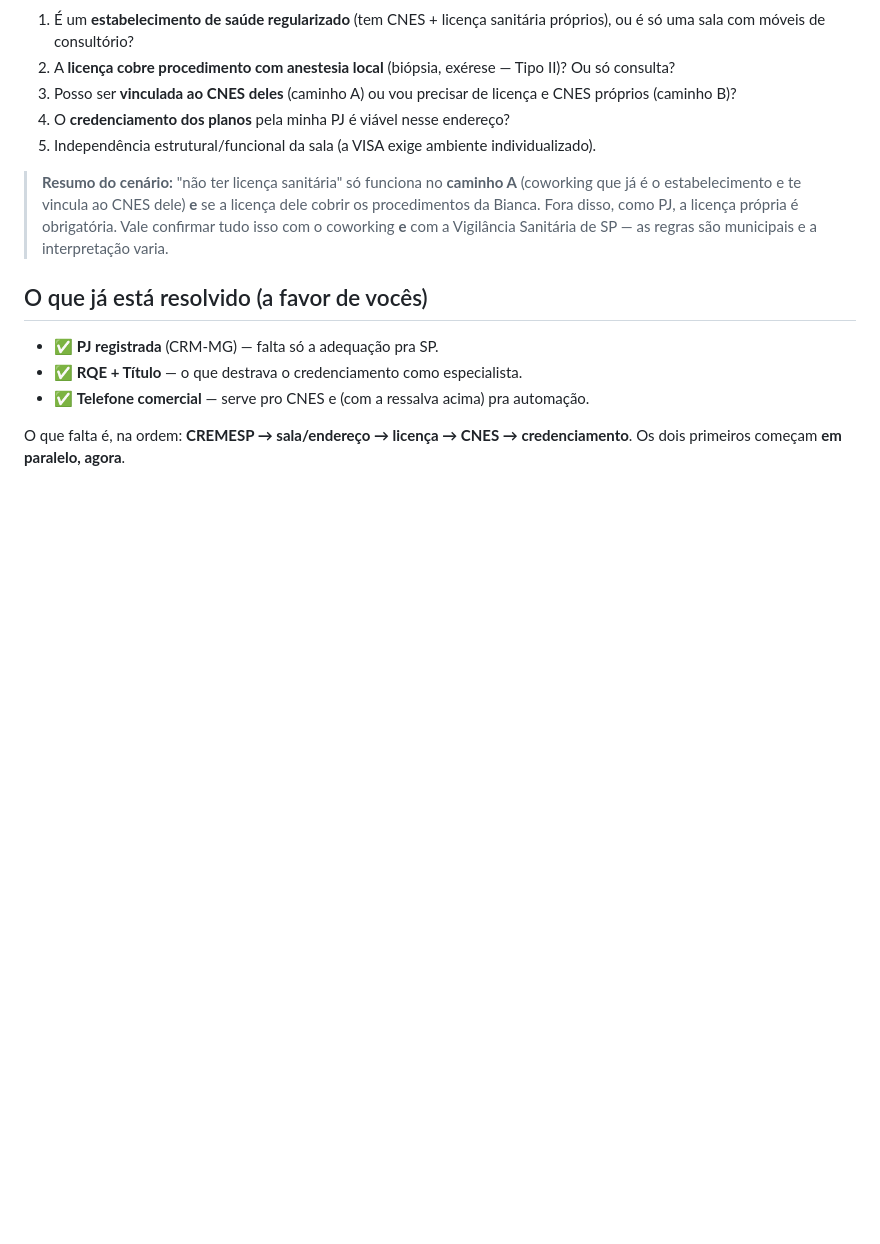
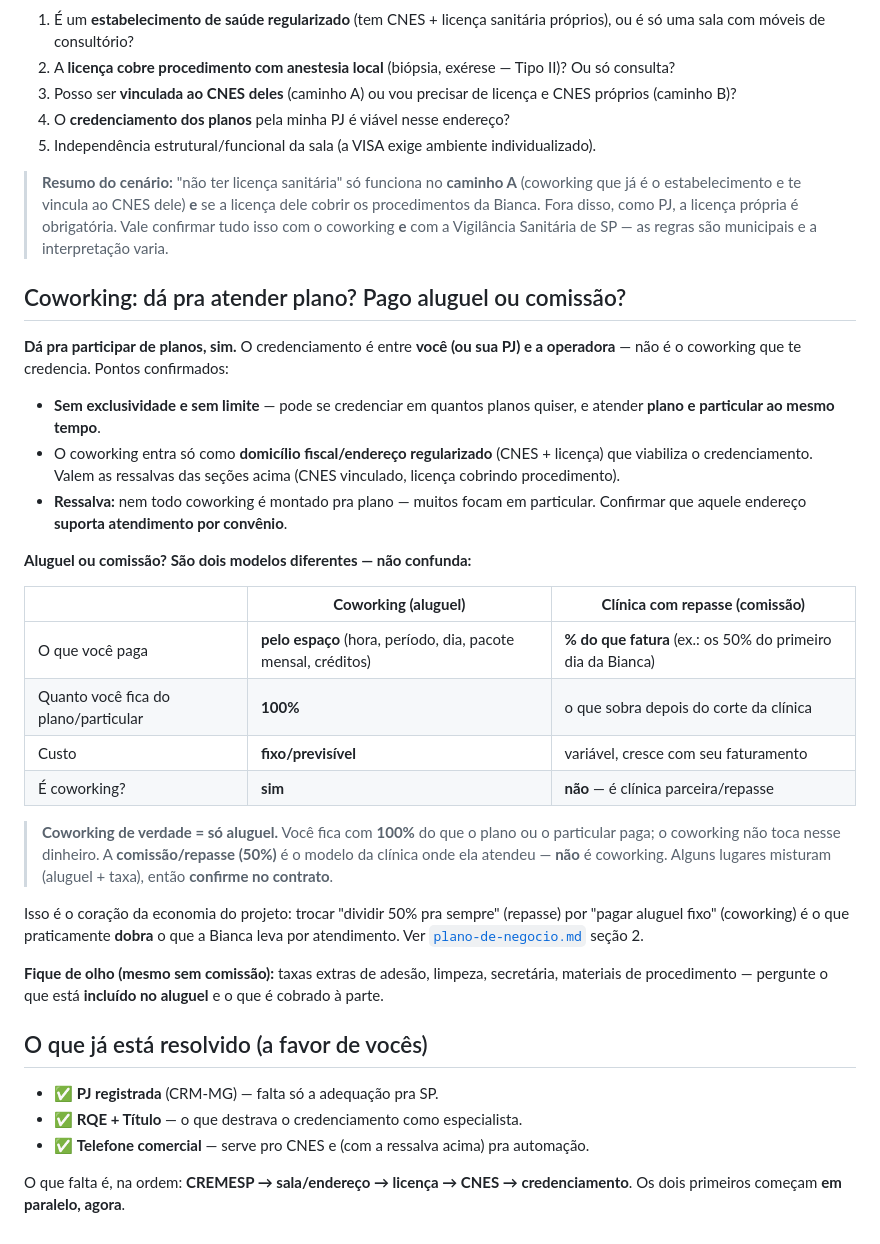
Before and after one commit to rod455/dermatoOffice, a Markdown page: docs/credenciamento-e-cnes.md, the part around the change. GitHub-like rendering; blank space fills up the shorter version.

Commit message:
Coworking: credenciamento em planos e aluguel vs comissao/repasse
Co-Authored-By: Claude Opus 4.8 <noreply@anthropic.com>
Claude-Session: https://claude.ai/code/session_01SSbGY3epWRYiyStcJbqVS7

```diff
--- a/docs/credenciamento-e-cnes.md
+++ b/docs/credenciamento-e-cnes.md
@@ -153,6 +153,40 @@ de procedimento que ela vai realizar** é tão importante quanto a licença exis
 > própria é obrigatória. Vale confirmar tudo isso com o coworking **e** com a
 > Vigilância Sanitária de SP — as regras são municipais e a interpretação varia.
 
+## Coworking: dá pra atender plano? Pago aluguel ou comissão?
+
+**Dá pra participar de planos, sim.** O credenciamento é entre **você (ou sua
+PJ) e a operadora** — não é o coworking que te credencia. Pontos confirmados:
+- **Sem exclusividade e sem limite** — pode se credenciar em quantos planos
+  quiser, e atender **plano e particular ao mesmo tempo**.
+- O coworking entra só como **domicílio fiscal/endereço regularizado** (CNES +
+  licença) que viabiliza o credenciamento. Valem as ressalvas das seções acima
+  (CNES vinculado, licença cobrindo procedimento).
+- **Ressalva:** nem todo coworking é montado pra plano — muitos focam em
+  particular. Confirmar que aquele endereço **suporta atendimento por convênio**.
+
+**Aluguel ou comissão? São dois modelos diferentes — não confunda:**
+
+| | **Coworking (aluguel)** | **Clínica com repasse (comissão)** |
+|---|---|---|
+| O que você paga | **pelo espaço** (hora, período, dia, pacote mensal, créditos) | **% do que fatura** (ex.: os 50% do primeiro dia da Bianca) |
+| Quanto você fica do plano/particular | **100%** | o que sobra depois do corte da clínica |
+| Custo | **fixo/previsível** | variável, cresce com seu faturamento |
+| É coworking? | **sim** | **não** — é clínica parceira/repasse |
+
+> **Coworking de verdade = só aluguel.** Você fica com **100%** do que o plano
+> ou o particular paga; o coworking não toca nesse dinheiro. A **comissão/repasse
+> (50%)** é o modelo da clínica onde ela atendeu — **não** é coworking. Alguns
+> lugares misturam (aluguel + taxa), então **confirme no contrato**.
+
+Isso é o coração da economia do projeto: trocar "dividir 50% pra sempre" (repasse)
+por "pagar aluguel fixo" (coworking) é o que praticamente **dobra** o que a Bianca
+leva por atendimento. Ver [`plano-de-negocio.md`](plano-de-negocio.md) seção 2.
+
+**Fique de olho (mesmo sem comissão):** taxas extras de adesão, limpeza,
+secretária, materiais de procedimento — pergunte o que está **incluído no
+aluguel** e o que é cobrado à parte.
+
 ## O que já está resolvido (a favor de vocês)
 
 - ✅ **PJ registrada** (CRM-MG) — falta só a adequação pra SP.
```
